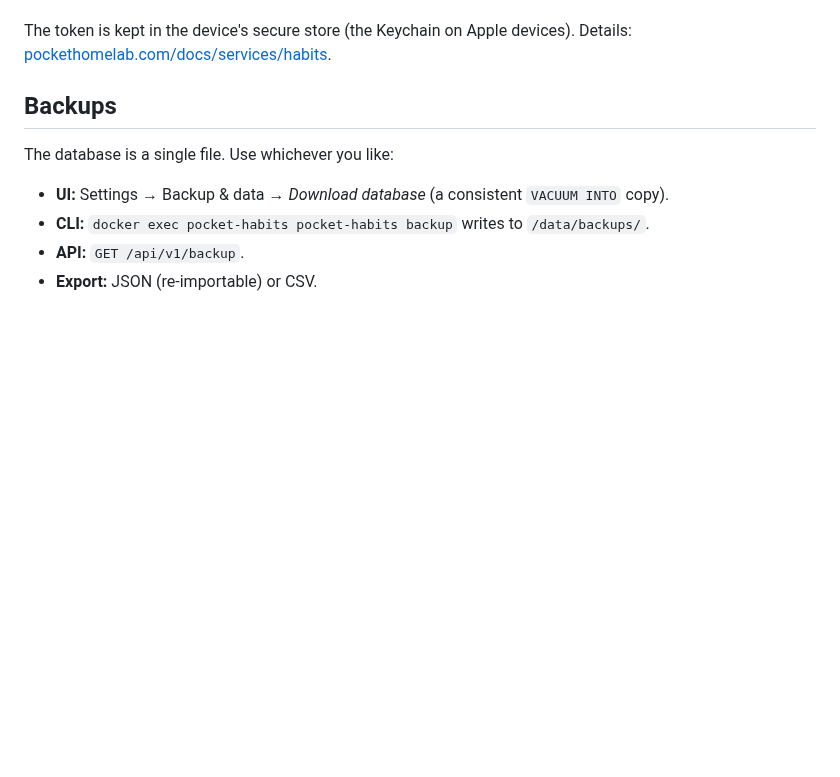
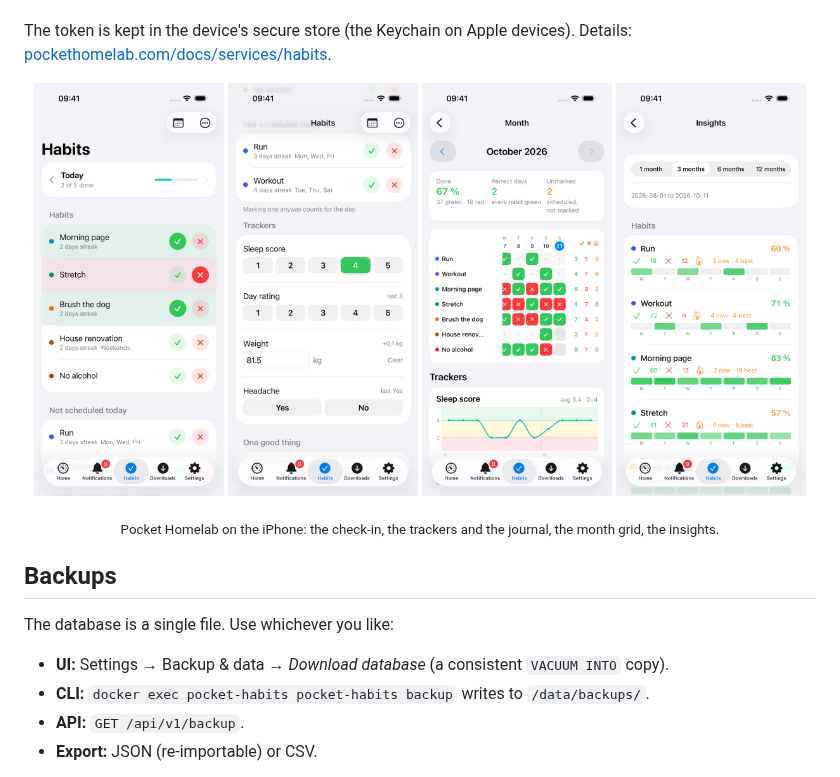
Before and after one commit to abjelosevic88/pocket-homelab-habit-tracker, a Markdown page: README.md, the part around the change. Drawn GitHub-style; pictures changed too: docs/screenshots/app/habits-insights.png (added), docs/screenshots/app/habits-month.png (added), docs/screenshots/app/habits-more.png (added); blank space fills up the shorter version.

Commit message:
README: Pocket Homelab screenshots in the companion app section

```diff
--- a/README.md
+++ b/README.md
@@ -126,6 +126,14 @@ Setup:
 
 The token is kept in the device's secure store (the Keychain on Apple devices). Details: [pockethomelab.com/docs/services/habits](https://pockethomelab.com/docs/services/habits).
 
+<p align="center">
+  <img src="docs/screenshots/app/habits.png" width="24%" alt="Pocket Homelab: tonight's check-in with a ✓ and ✗ for every habit">
+  <img src="docs/screenshots/app/habits-more.png" width="24%" alt="Pocket Homelab: the sleep score, day rating, weight and the journal line">
+  <img src="docs/screenshots/app/habits-month.png" width="24%" alt="Pocket Homelab: the month grid with the trackers as lines">
+  <img src="docs/screenshots/app/habits-insights.png" width="24%" alt="Pocket Homelab: insights with rates, streaks and weekdays">
+</p>
+<p align="center"><sub>Pocket Homelab on the iPhone: the check-in, the trackers and the journal, the month grid, the insights.</sub></p>
+
 ## Backups
 
 The database is a single file. Use whichever you like:
```
